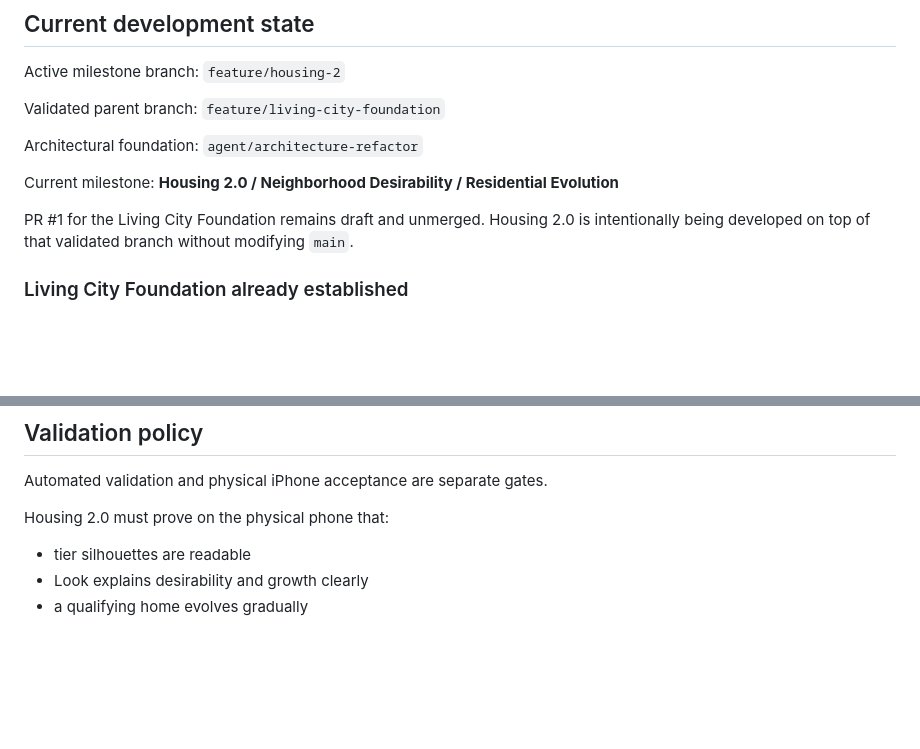
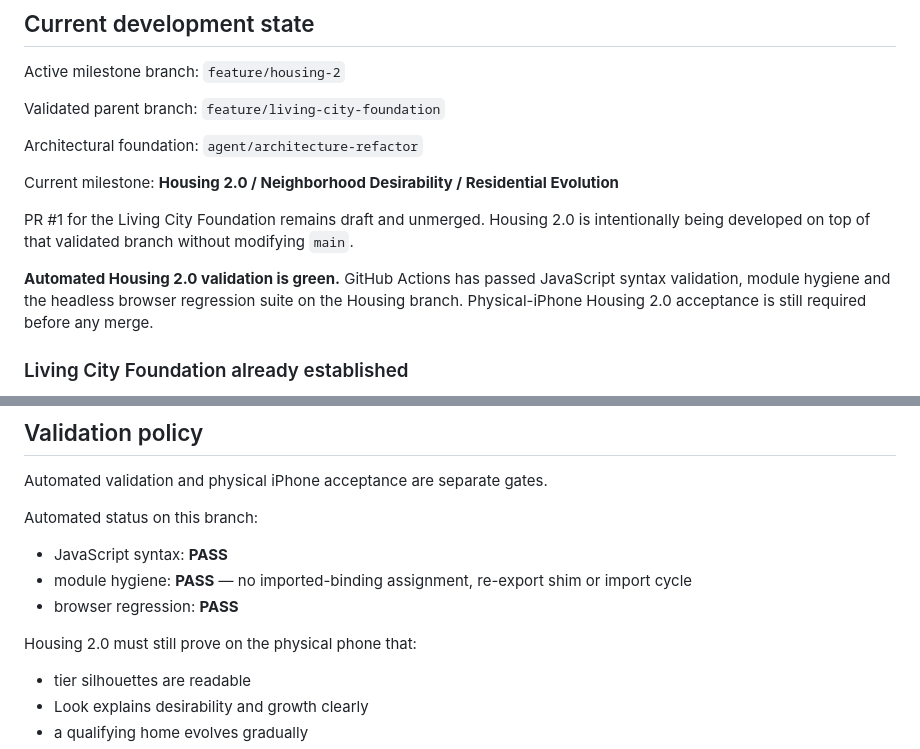
Before and after one commit to OuterHeavenX/Meadowline, a Markdown page: README.md, 2 parts joined by grey strips. Drawn GitHub-style; blank space fills up the shorter version.

Commit message:
Docs: record successful Housing 2.0 automated validation

```diff
--- a/README.md
+++ b/README.md
@@ -15,6 +15,8 @@ Architectural foundation: `agent/architecture-refactor`
 Current milestone: **Housing 2.0 / Neighborhood Desirability / Residential Evolution**
 
 PR #1 for the Living City Foundation remains draft and unmerged. Housing 2.0 is intentionally being developed on top of that validated branch without modifying `main`.
+
+**Automated Housing 2.0 validation is green.** GitHub Actions has passed JavaScript syntax validation, module hygiene and the headless browser regression suite on the Housing branch. Physical-iPhone Housing 2.0 acceptance is still required before any merge.
 
 ### Living City Foundation already established
 
@@ -212,7 +214,13 @@ node tests/module-hygiene.mjs
 
 Automated validation and physical iPhone acceptance are separate gates.
 
-Housing 2.0 must prove on the physical phone that:
+Automated status on this branch:
+
+- JavaScript syntax: **PASS**
+- module hygiene: **PASS** — no imported-binding assignment, re-export shim or import cycle
+- browser regression: **PASS**
+
+Housing 2.0 must still prove on the physical phone that:
 
 - tier silhouettes are readable
 - Look explains desirability and growth clearly
```
